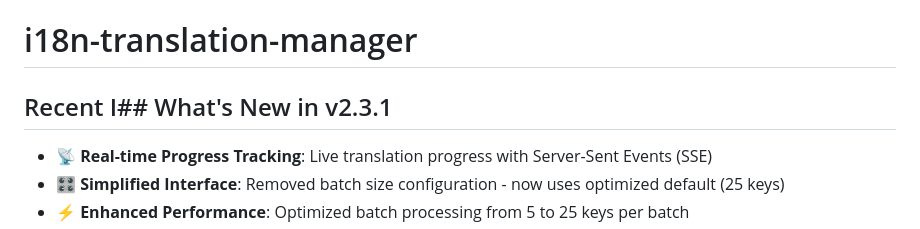
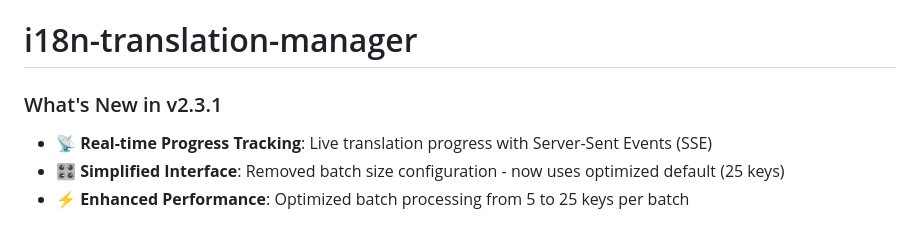
Before and after one commit to ajithsimon/i18n-translation-manager, a Markdown page: README.md, the part around the change. Drawn GitHub-style.

Commit message:
chore: Update README.md

```diff
--- a/README.md
+++ b/README.md
@@ -1,6 +1,6 @@
 # i18n-translation-manager
 
-## Recent I## What's New in v2.3.1
+### What's New in v2.3.1
 
 - 📡 **Real-time Progress Tracking**: Live translation progress with Server-Sent Events (SSE)
 - 🎛️ **Simplified Interface**: Removed batch size configuration - now uses optimized default (25 keys)
```
